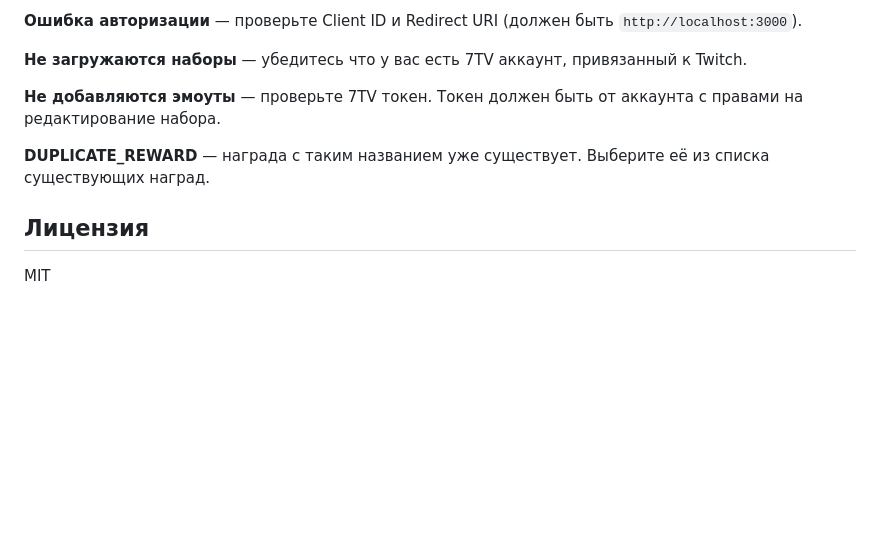
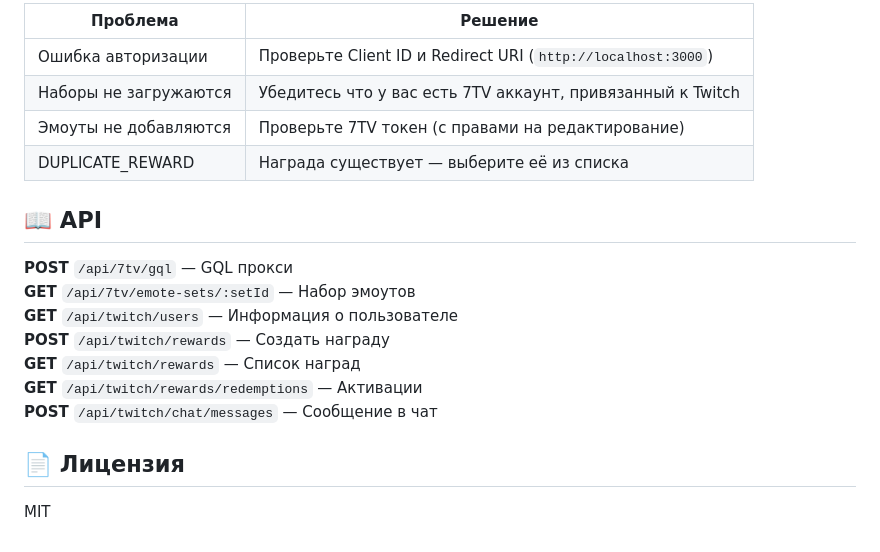
Before and after one commit to skuffix-ww/7TVRewards, a Markdown page: README.md, the part around one of its changes. GitHub-like rendering; blank space fills up the shorter version.

```diff
--- a/README.md
+++ b/README.md
@@ -145,12 +77,21 @@ npm start
 
-**Ошибка авторизации** — проверьте Client ID и Redirect URI (должен быть `http://localhost:3000`).
+| Проблема | Решение |
+|----------|---------|
+| Ошибка авторизации | Проверьте Client ID и Redirect URI (`http://localhost:3000`) |
+| Наборы не загружаются | Убедитесь что у вас есть 7TV аккаунт, привязанный к Twitch |
+| Эмоуты не добавляются | Проверьте 7TV токен (с правами на редактирование) |
+| DUPLICATE_REWARD | Награда существует — выберите её из списка |
 
-**Не загружаются наборы** — убедитесь что у вас есть 7TV аккаунт, привязанный к Twitch.
+## 📖 API
 
-**Не добавляются эмоуты** — проверьте 7TV токен. Токен должен быть от аккаунта с правами на редактирование набора.
+**POST** `/api/7tv/gql` — GQL прокси
+**GET** `/api/7tv/emote-sets/:setId` — Набор эмоутов
+**GET** `/api/twitch/users` — Информация о пользователе
+**POST** `/api/twitch/rewards` — Создать награду
+**GET** `/api/twitch/rewards` — Список наград
+**GET** `/api/twitch/rewards/redemptions` — Активации
+**POST** `/api/twitch/chat/messages` — Сообщение в чат
 
-**DUPLICATE_REWARD** — награда с таким названием уже существует. Выберите её из списка существующих наград.
-
-## Лицензия
+## 📄 Лицензия
 
 MIT
```
Also changed, not shown: other parts of README.md (+30 -98 lines).
